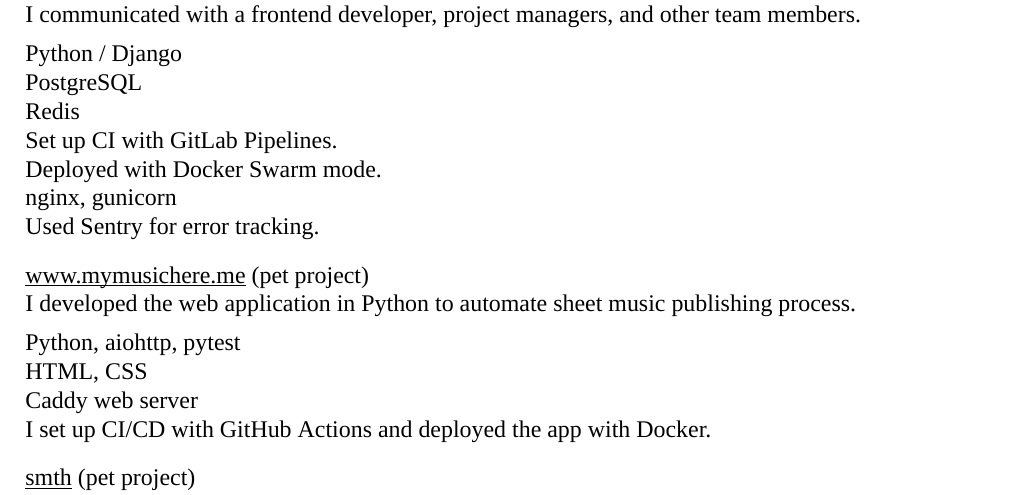
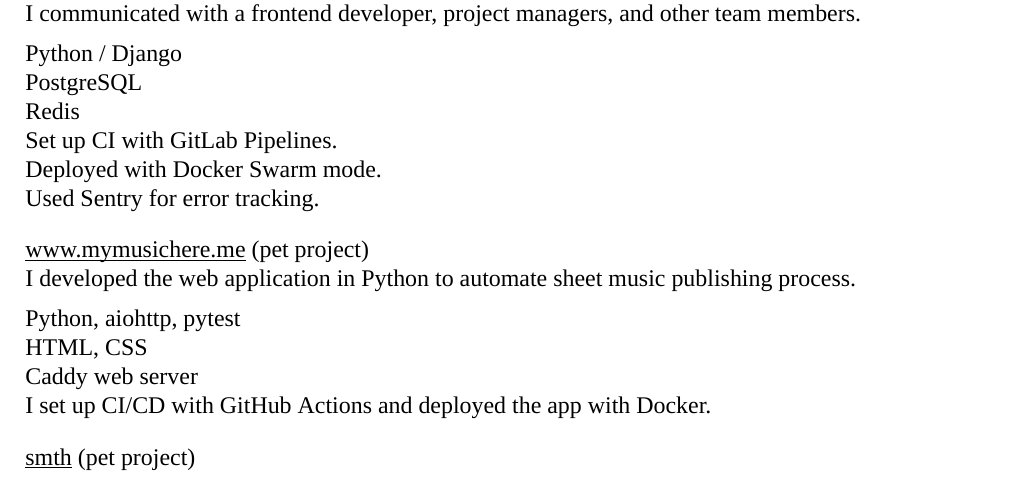
Before and after one commit to dmitrvk/resume, a LaTeX CV (resume.tex): part of the page, cut so that both start at the same text. Compiled offline with XeLaTeX.

Commit message:
Remove servers

```diff
--- a/resume.tex
+++ b/resume.tex
@@ -72,8 +72,6 @@
 
 Deployed with Docker Swarm mode.
 
-nginx, gunicorn
-
 Used Sentry for error tracking.
 
 \bigskip
```
